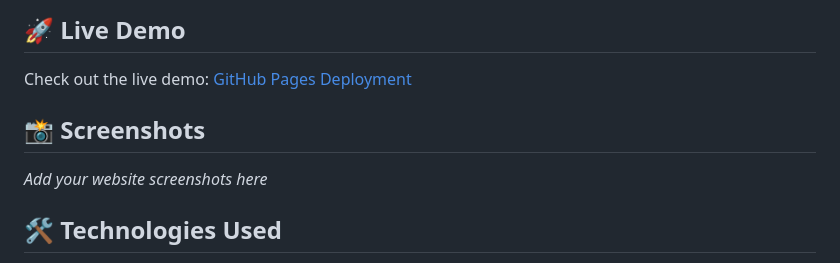
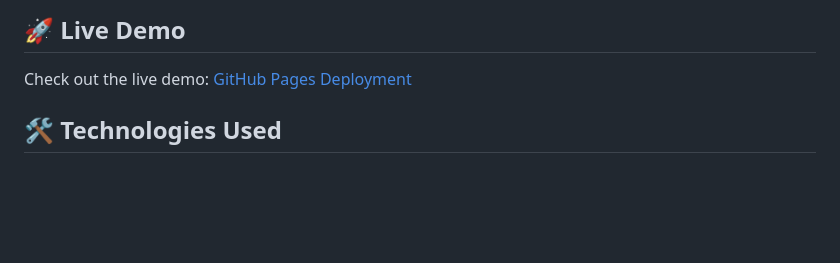
Before and after one commit to Shivam-0212/Gym-Website-Design, a Markdown page: README.md, the part around the change. Rendered like a GitHub page; blank space fills up the shorter version.

Commit message:
Update Readme
Removed the screenshots section from the README.

```diff
--- a/README.md
+++ b/README.md
@@ -20,9 +20,6 @@ A modern, responsive gym website built with HTML and CSS, featuring a clean desi
 
 Check out the live demo: [GitHub Pages Deployment](https://shivam-0212.github.io/Gym-Website-Design/)
 
-## 📸 Screenshots
-
-*Add your website screenshots here*
 
 ## 🛠️ Technologies Used
 
```
